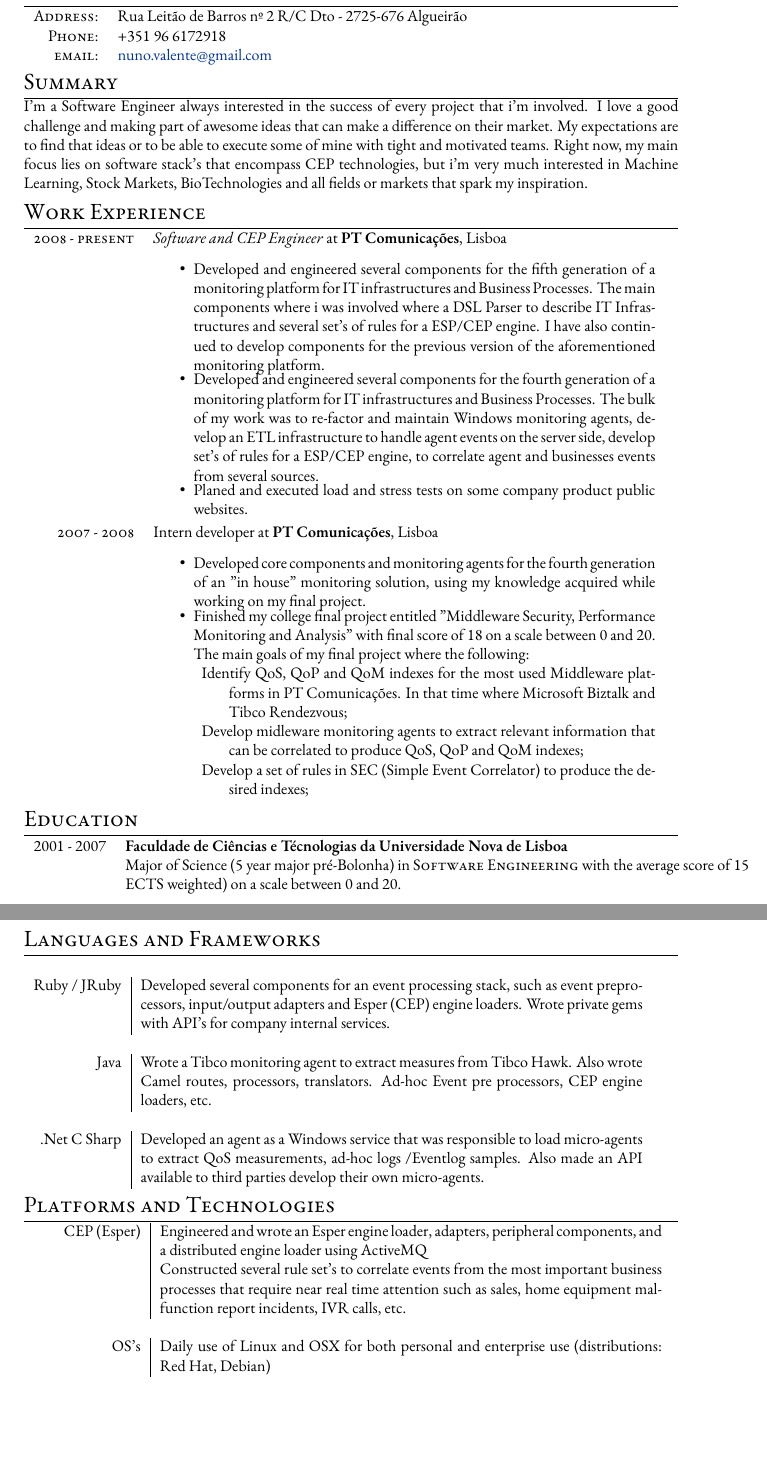
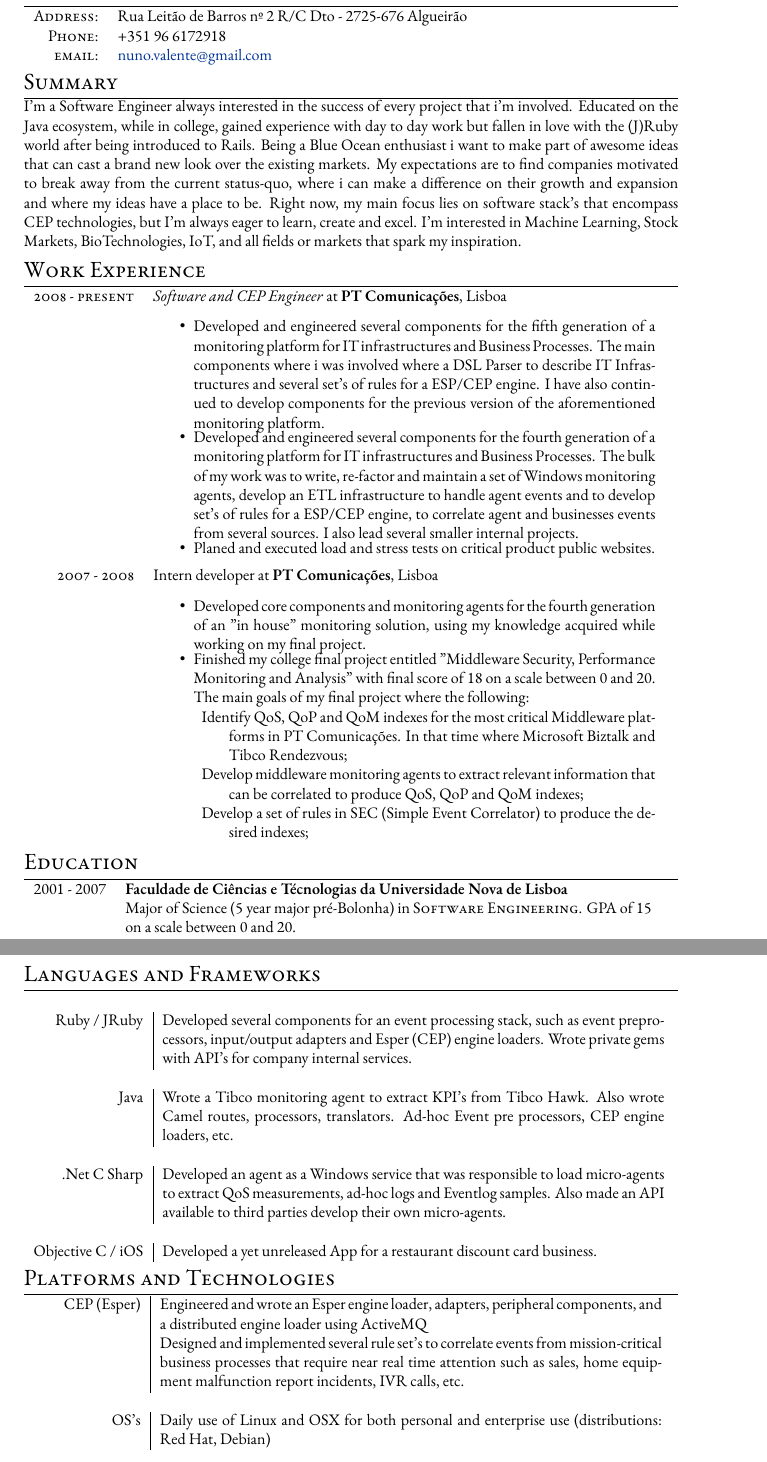
Before and after one commit to nuvan/CV, a LaTeX document (mactextest.tex): two parts of pages 1 and 2 of 2, joined at a grey line, cut so that both start at the same text, the shorter picture padded with empty space. Compiled offline with XeLaTeX; a missing font is replaced by an installed copy or a similar font.

Commit message:
Refactored Summary

```diff
--- a/mactextest.tex
+++ b/mactextest.tex
@@ -56,10 +56,11 @@
 %Section: Summary
 \section{Summary}
 I'm a Software Engineer always interested in the success of every project that i'm involved.
-I love a good challenge and making part of awesome ideas that can make a difference on their market.
-My expectations are to find that ideas or to be able to execute some of mine with tight and motivated teams.
-Right now, my main focus lies on software stack's that encompass CEP technologies, but i'm very much interested in Machine Learning, Stock Markets, BioTechnologies and all fields or markets
-that spark my inspiration.
+Educated on the Java ecosystem, while in college, gained experience with day to day work but fallen in love with the (J)Ruby world after being introduced to Rails.
+Being a Blue Ocean enthusiast i want to make part of awesome ideas that can cast a brand new look over the existing markets.
+My expectations are to find companies motivated to break away from the current status-quo, where i can make a difference on their growth and expansion and where my ideas have a place to be.
+Right now, my main focus lies on software stack's that encompass CEP technologies, but  I'm always eager to learn, create and excel.
+I'm interested in Machine Learning, Stock Markets, BioTechnologies, IoT, and all fields or markets that spark my inspiration.
 
 %Section: Work Experience
 \section{Work Experience}
@@ -72,11 +73,11 @@ that spark my inspiration.
      \end{compactitem}\vspace{-1em} \\
   & \begin{compactitem}
      \item Developed and engineered several components for the fourth generation of a monitoring platform for IT infrastructures and Business Processes.
-     The bulk of my work was to re-factor and maintain Windows monitoring agents, develop an ETL infrastructure to handle agent events on the server side, develop set's of rules for a ESP/CEP
-     engine,  to correlate agent and businesses events from several sources.
+     The bulk of my work was to write, re-factor and maintain a set of Windows monitoring agents, develop an ETL infrastructure to handle agent events and to develop set's of rules for a ESP/CEP
+     engine,  to correlate agent and businesses events from several sources. I also lead several smaller internal projects.
      \end{compactitem}\vspace{-1em} \\
   & \begin{compactitem}
-     \item Planed and executed load and stress tests on some company product public websites.
+     \item Planed and executed load and stress tests on critical product public websites.
      \end{compactitem}\vspace{-1em} \\
 \multicolumn{2}{c}{} \\
 %should refer here that i also was one of the core developers for a CEP solution that was giving the first steps on the BI/CEP marriage
@@ -88,10 +89,10 @@ that spark my inspiration.
    \item Finished my college final project entitled "Middleware Security, Performance Monitoring and Analysis" with final score of 18 on a scale between 0 and 20.
    The main goals of my final project where the following:
    \begin{description}
-		\item[] Identify QoS, QoP and QoM indexes for the most used Middleware platforms in PT Comunicações. In that time where Microsoft Biztalk and Tibco Rendezvous;
+		\item[] Identify QoS, QoP and QoM indexes for the most critical Middleware platforms in PT Comunicações. In that time where Microsoft Biztalk and Tibco Rendezvous;
    \end{description}
    \begin{description}
-		\item[] Develop midleware monitoring agents to extract relevant information that can be correlated to produce QoS, QoP and QoM indexes;
+		\item[] Develop middleware monitoring agents to extract relevant information that can be correlated to produce QoS, QoP and QoM indexes;
    \end{description}
       \begin{description}
 		\item[] Develop a set of rules in SEC (Simple Event Correlator) to produce the desired indexes;
@@ -105,8 +106,8 @@ that spark my inspiration.
 \section{Education}
 \begin{tabular}{rl}
 2001 - 2007 & \textbf{Faculdade de Ciências e Técnologias da Universidade Nova de Lisboa}\\
- & Major of Science (5 year major pré-Bolonha) in \textsc{Software Engineering} with the average score of 15\\
- & ECTS weighted) on a scale between 0 and 20. \\
+ & Major of Science (5 year major pré-Bolonha) in \textsc{Software Engineering}. GPA of 15\\
+ & on a scale between 0 and 20. \\
 \end{tabular}
 
 \section{Languages and Frameworks}
@@ -117,19 +118,21 @@ that spark my inspiration.
 	Wrote private gems with API's for company internal services.\\
 \multicolumn{2}{c}{} \\
 	Java
-	&  Wrote a Tibco monitoring agent to extract measures from Tibco Hawk. Also wrote Camel routes, processors, translators. Ad-hoc Event pre processors, CEP engine loaders, etc.\\
+	&  Wrote a Tibco monitoring agent to extract KPI's from Tibco Hawk. Also wrote Camel routes, processors, translators. Ad-hoc Event pre processors, CEP engine loaders, etc.\\
 \multicolumn{2}{c}{} \\
 	.Net C Sharp
-	&  Developed an agent as a Windows service that was responsible to load micro-agents to extract QoS measurements, ad-hoc logs /Eventlog samples.
+	&  Developed an agent as a Windows service that was responsible to load micro-agents to extract QoS measurements, ad-hoc logs and Eventlog samples.
 	Also made an API available to third parties develop their own micro-agents.\\
+\multicolumn{2}{c}{} \\
+	Objective C / iOS
+	&  Developed a yet unreleased App for a restaurant discount card business.\\
 \end{tabular}
 
 \section{Platforms and Technologies}
 \begin{tabular}{r|p{11cm}}
 	CEP (Esper)
 	& Engineered and wrote an Esper engine loader, adapters, peripheral components, and a distributed engine loader using ActiveMQ\\
-	& Constructed several rule set's to correlate events from the most important business processes that require near real time attention such as sales, home equipment malfunction report incidents,
-	    IVR calls, etc.\\
+	& Designed and implemented several rule set's to correlate events from mission-critical business processes that require near real time attention such as sales, home equipment malfunction report incidents, IVR calls, etc.\\
 \multicolumn{2}{c}{} \\
 	OS's
 	&  Daily use of Linux and OSX for both personal and enterprise use (distributions: Red Hat, Debian) \\
```
Also changed, not shown: mactextest.tex (16 more changed lines).
